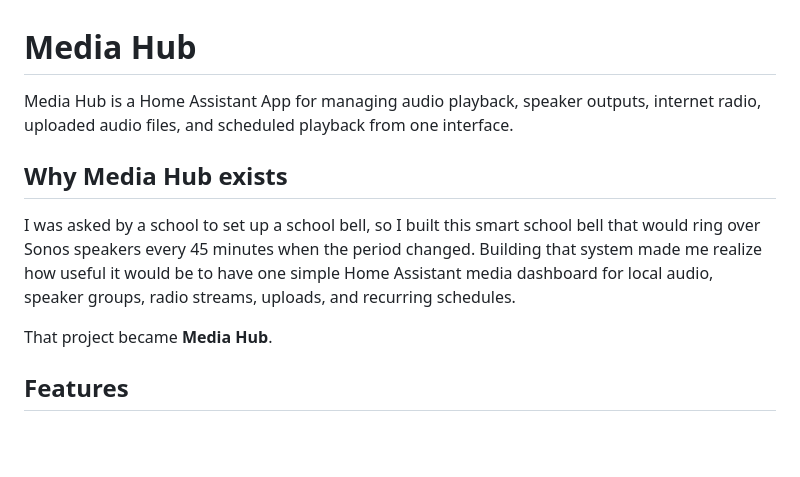
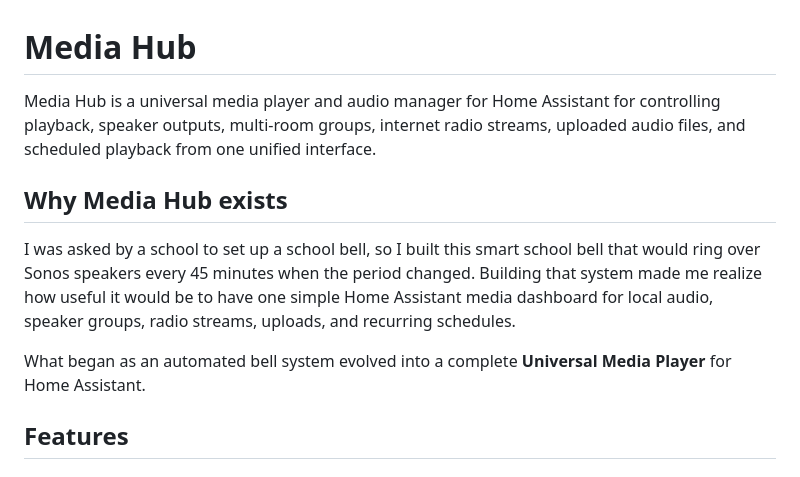
Before and after one commit to onlinegill/Media-Hub, a Markdown page: media_hub/DOCS.md, the part around the change. Drawn GitHub-style; blank space fills up the shorter version.

```diff
--- a/media_hub/DOCS.md
+++ b/media_hub/DOCS.md
@@ -1,7 +1,6 @@
 # Media Hub
 
-Media Hub is a Home Assistant App for managing audio playback, speaker outputs,
-internet radio, uploaded audio files, and scheduled playback from one interface.
+Media Hub is a universal media player and audio manager for Home Assistant for controlling playback, speaker outputs, multi-room groups, internet radio streams, uploaded audio files, and scheduled playback from one unified interface.
 
 ## Why Media Hub exists
 
@@ -11,7 +10,7 @@ changed. Building that system made me realize how useful it would be to have
 one simple Home Assistant media dashboard for local audio, speaker groups, radio
 streams, uploads, and recurring schedules.
 
-That project became **Media Hub**.
+What began as an automated bell system evolved into a complete **Universal Media Player** for Home Assistant.
 
 ## Features
 
```
Also changed, not shown: README.md (+2 -3 lines).
